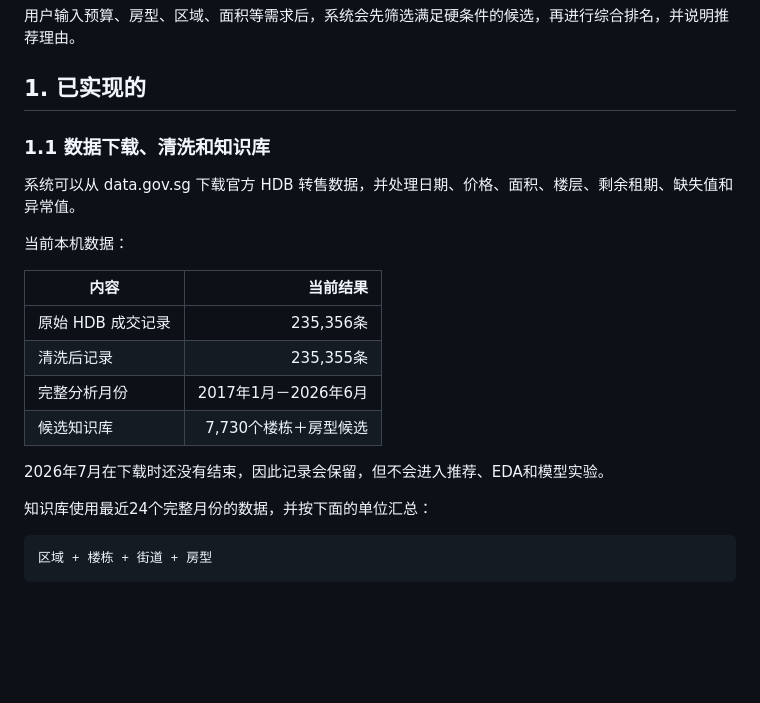
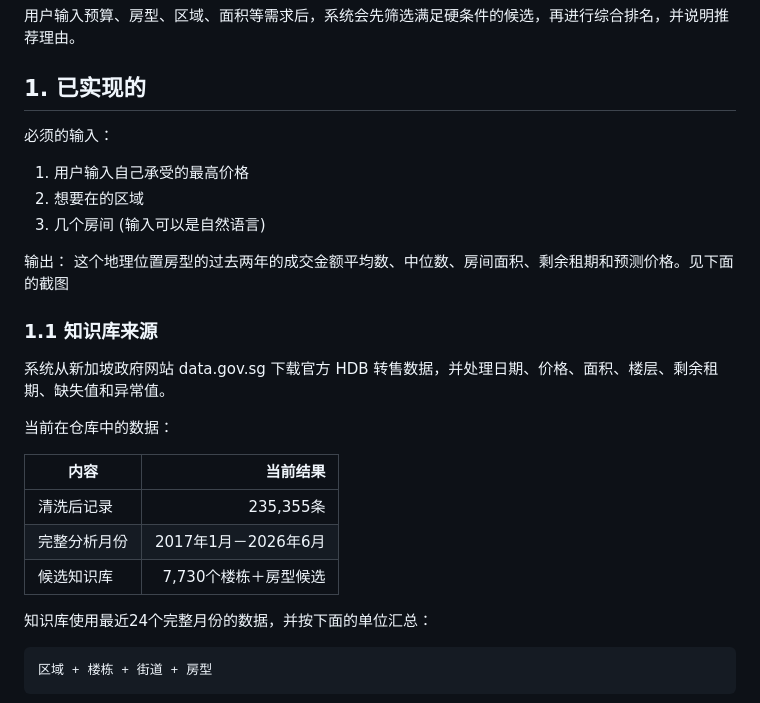
Before and after one commit to hamburtab/homelens-sg, a Markdown page: README.md, the part around the change. Drawn GitHub-style; blank space fills up the shorter version.

```diff
--- a/README.md
+++ b/README.md
@@ -1,21 +1,26 @@
 用户输入预算、房型、区域、面积等需求后，系统会先筛选满足硬条件的候选，再进行综合排名，并说明推荐理由。
 
 ## 1. 已实现的
+必须的输入：
+1. 用户输入自己承受的最高价格
+2. 想要在的区域
+3. 几个房间
+(输入可以是自然语言)
 
-### 1.1 数据下载、清洗和知识库
+输出：
+这个地理位置房型的过去两年的成交金额平均数、中位数、房间面积、剩余租期和预测价格。见下面的截图
 
-系统可以从 data.gov.sg 下载官方 HDB 转售数据，并处理日期、价格、面积、楼层、剩余租期、缺失值和异常值。
+### 1.1 知识库来源
 
-当前本机数据：
+系统从新加坡政府网站 data.gov.sg 下载官方 HDB 转售数据，并处理日期、价格、面积、楼层、剩余租期、缺失值和异常值。
+
+当前在仓库中的数据：
 
 | 内容 | 当前结果 |
 | --- | ---: |
-| 原始 HDB 成交记录 | 235,356条 |
 | 清洗后记录 | 235,355条 |
 | 完整分析月份 | 2017年1月－2026年6月 |
 | 候选知识库 | 7,730个楼栋＋房型候选 |
-
-2026年7月在下载时还没有结束，因此记录会保留，但不会进入推荐、EDA和模型实验。
 
 知识库使用最近24个完整月份的数据，并按下面的单位汇总：
 
```
